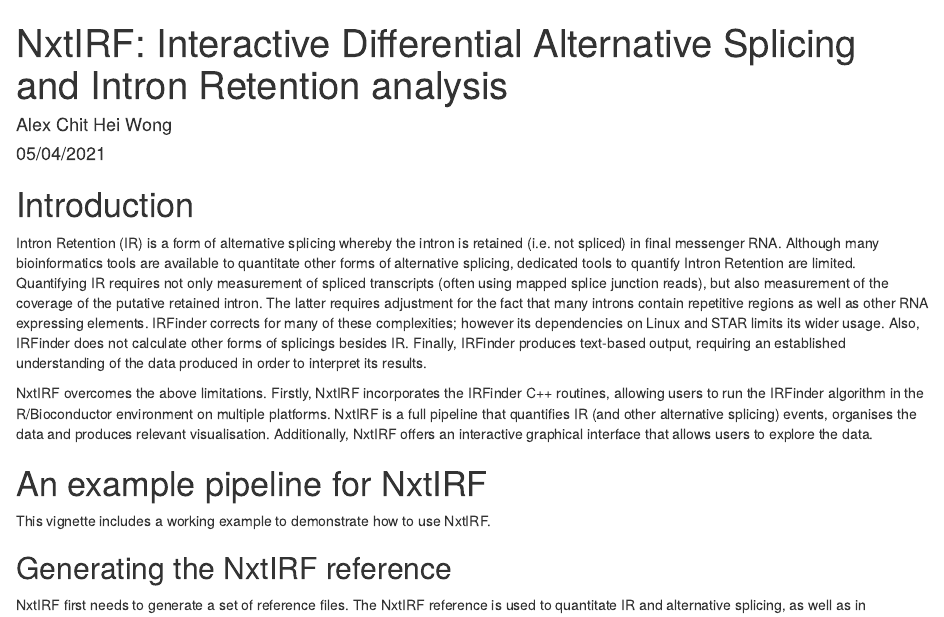
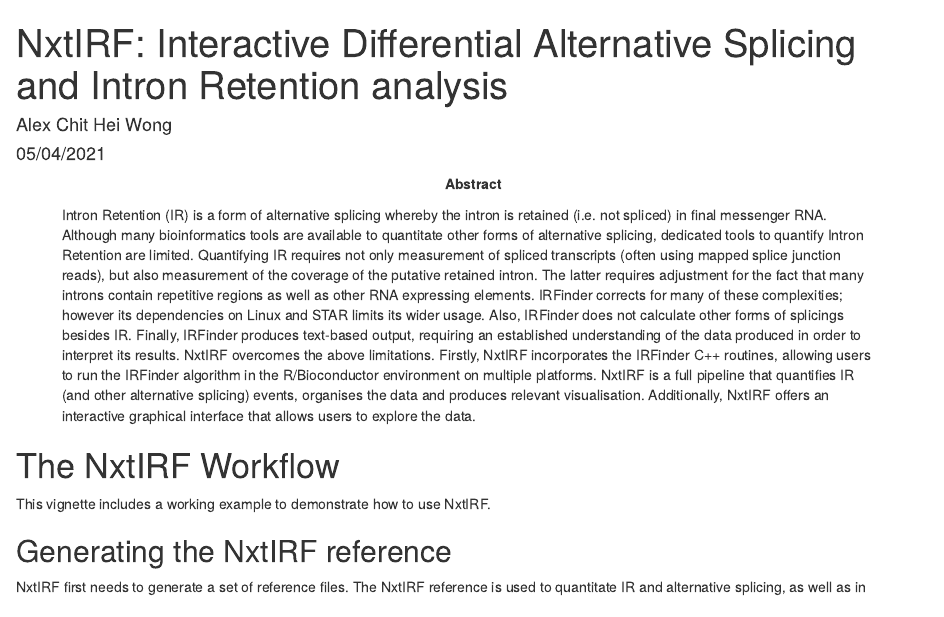
Before and after one commit to alexchwong/NxtIRFcore, an R Markdown document (vignettes/NxtIRF.Rmd): the page in a window 1100 px wide, from its top. Rendered offline with R 4.5, knitr and Pandoc, with nearby package versions; some code elsewhere in the file could not run offline.

Commit message:
Update NxtIRF.Rmd

```diff
--- a/vignettes/NxtIRF.Rmd
+++ b/vignettes/NxtIRF.Rmd
@@ -1,5 +1,27 @@
 ---
-title: 'NxtIRF: Interactive Differential Alternative Splicing and Intron Retention analysis'
+title: 'NxtIRF: Interactive Differential Alternative Splicing and Intron
+    Retention analysis'
 author: "Alex Chit Hei Wong"
 date: "`r format(Sys.Date(), '%m/%d/%Y')`"
+abstract: >
+    Intron Retention (IR) is a form of alternative splicing whereby the intron
+    is retained (i.e. not spliced) in final messenger RNA. Although many
+    bioinformatics tools are available to quantitate other forms of alternative
+    splicing, dedicated tools to quantify Intron Retention are limited.
+    Quantifying IR requires not only measurement of spliced transcripts (often
+    using mapped splice junction reads), but also measurement of the coverage of
+    the putative retained intron. The latter requires adjustment for the fact
+    that many introns contain repetitive regions as well as other RNA expressing
+    elements. IRFinder corrects for many of these complexities; however its
+    dependencies on Linux and STAR limits its wider usage. Also, IRFinder does
+    not calculate other forms of splicings besides IR. Finally, IRFinder
+    produces text-based output, requiring an established understanding of the
+    data produced in order to interpret its results.
+
+    NxtIRF overcomes the above limitations. Firstly, NxtIRF incorporates the
+    IRFinder C++ routines, allowing users to run the IRFinder algorithm in the
+    R/Bioconductor environment on multiple platforms. NxtIRF is a full pipeline
+    that quantifies IR (and other alternative splicing) events, organises the
+    data and produces relevant visualisation. Additionally, NxtIRF offers an
+    interactive graphical interface that allows users to explore the data.
 output:
@@ -7,33 +29,12 @@ output:
         toc: true
 vignette: >
-    %\VignetteIndexEntry{NxtIRF: Interactive Differential Alternative Splicing and Intron Retention analysis}
+    %\VignetteIndexEntry{NxtIRF: Interactive Differential Alternative Splicing
+        and Intron Retention analysis}
     %\VignetteEngine{knitr::rmarkdown}
     %\usepackage[utf8]{inputenc}
 ---
 
-# Introduction
-
-Intron Retention (IR) is a form of alternative splicing whereby the intron is
-retained (i.e. not spliced) in final messenger RNA. Although many bioinformatics
-tools are available to quantitate other forms of alternative splicing, dedicated
-tools to quantify Intron Retention are limited. Quantifying IR requires not only
-measurement of spliced transcripts (often using mapped splice junction reads),
-but also measurement of the coverage of the putative retained intron. The latter
-requires adjustment for the fact that many introns contain repetitive regions
-as well as other RNA expressing elements. IRFinder corrects for many of these
-complexities; however its dependencies on Linux and STAR limits its wider
-usage. Also, IRFinder does not calculate other forms of splicings besides IR.
-Finally, IRFinder produces text-based output, requiring an established
-understanding of the data produced in order to interpret its results.
-
-NxtIRF overcomes the above limitations. Firstly, NxtIRF incorporates the
-IRFinder C++ routines, allowing users to run the IRFinder algorithm in the
-R/Bioconductor environment on multiple platforms. NxtIRF is a full pipeline
-that quantifies IR (and other alternative splicing) events, organises the data
-and produces relevant visualisation. Additionally, NxtIRF offers an
-interactive graphical interface that allows users to explore the data.
-
-# An example pipeline for NxtIRF
+# The NxtIRF Workflow
 
 This vignette includes a working example to demonstrate how to use NxtIRF.
 
```
Also changed, not shown: vignettes/NxtIRF.Rmd (2 more changed lines).
